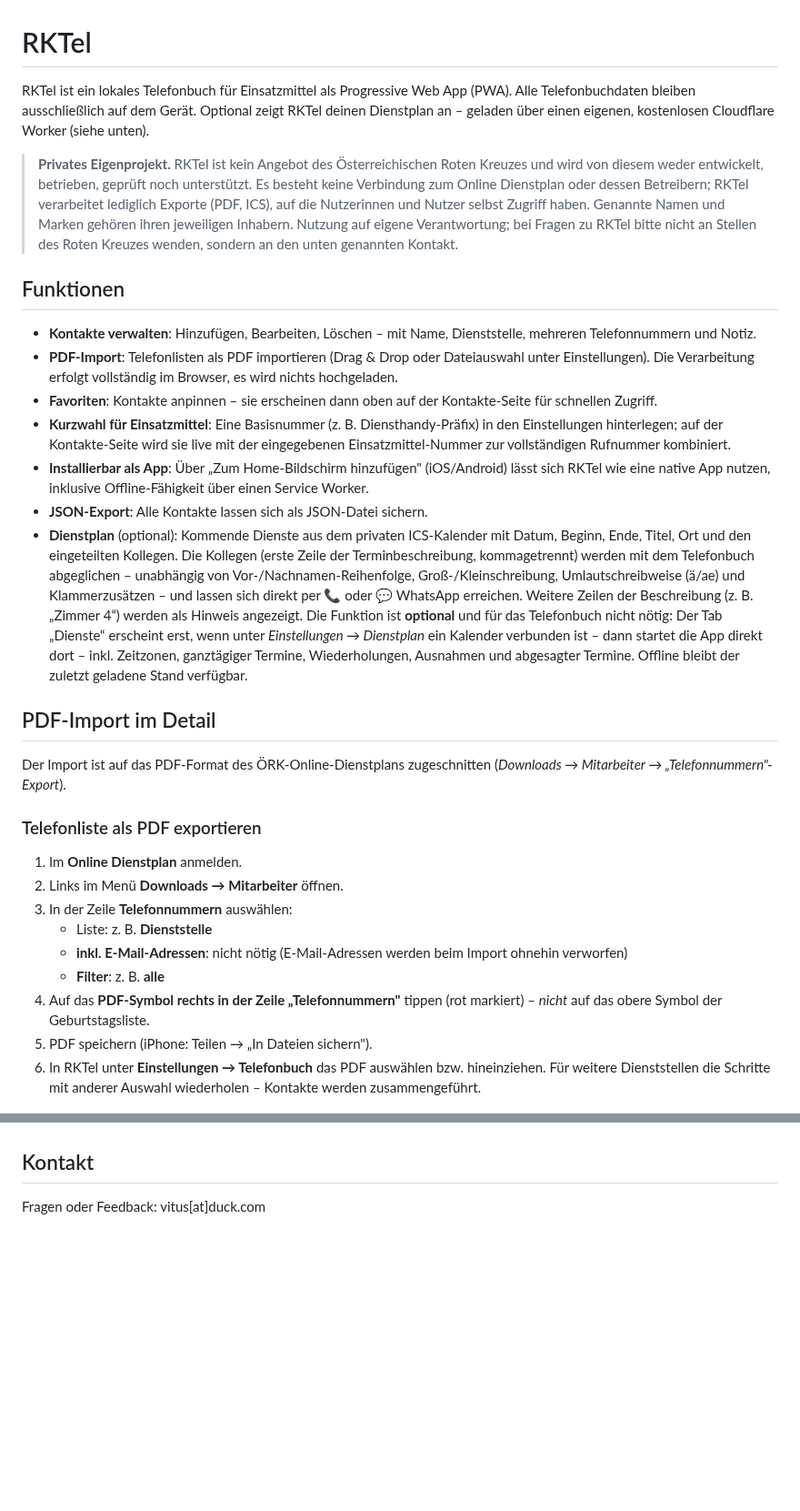
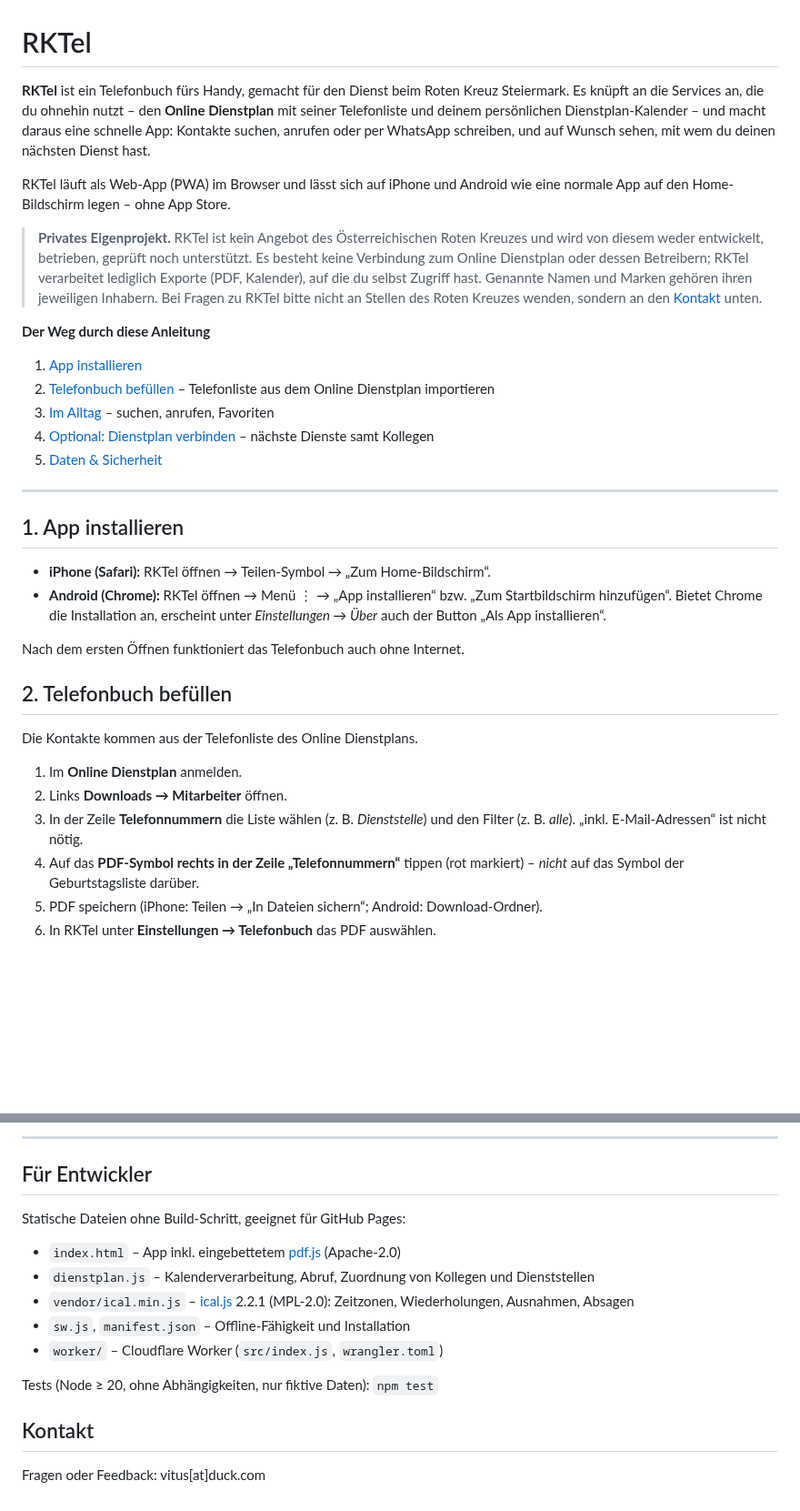
Before and after one commit to VitusHg/rktel, a Markdown page: README.md, 2 parts joined by grey strips. Shown at 91% size. Rendered like a GitHub page; blank space fills up the shorter version.

```diff
--- a/README.md
+++ b/README.md
@@ -1,34 +1,38 @@
 # RKTel
 
-RKTel ist ein lokales Telefonbuch für Einsatzmittel als Progressive Web App (PWA). Alle Telefonbuchdaten bleiben ausschließlich auf dem Gerät. Optional zeigt RKTel deinen Dienstplan an – geladen über einen eigenen, kostenlosen Cloudflare Worker (siehe unten).
+**RKTel** ist ein Telefonbuch fürs Handy, gemacht für den Dienst beim Roten Kreuz Steiermark. Es knüpft an die Services an, die du ohnehin nutzt – den **Online Dienstplan** mit seiner Telefonliste und deinem persönlichen Dienstplan-Kalender – und macht daraus eine schnelle App: Kontakte suchen, anrufen oder per WhatsApp schreiben, und auf Wunsch sehen, mit wem du deinen nächsten Dienst hast.
 
-> **Privates Eigenprojekt.** RKTel ist kein Angebot des Österreichischen Roten Kreuzes und wird von diesem weder entwickelt, betrieben, geprüft noch unterstützt. Es besteht keine Verbindung zum Online Dienstplan oder dessen Betreibern; RKTel verarbeitet lediglich Exporte (PDF, ICS), auf die Nutzerinnen und Nutzer selbst Zugriff haben. Genannte Namen und Marken gehören ihren jeweiligen Inhabern. Nutzung auf eigene Verantwortung; bei Fragen zu RKTel bitte nicht an Stellen des Roten Kreuzes wenden, sondern an den unten genannten Kontakt.
+RKTel läuft als Web-App (PWA) im Browser und lässt sich auf iPhone und Android wie eine normale App auf den Home-Bildschirm legen – ohne App Store.
 
-## Funktionen
+> **Privates Eigenprojekt.** RKTel ist kein Angebot des Österreichischen Roten Kreuzes und wird von diesem weder entwickelt, betrieben, geprüft noch unterstützt. Es besteht keine Verbindung zum Online Dienstplan oder dessen Betreibern; RKTel verarbeitet lediglich Exporte (PDF, Kalender), auf die du selbst Zugriff hast. Genannte Namen und Marken gehören ihren jeweiligen Inhabern. Bei Fragen zu RKTel bitte nicht an Stellen des Roten Kreuzes wenden, sondern an den [Kontakt](#kontakt) unten.
 
-- **Kontakte verwalten**: Hinzufügen, Bearbeiten, Löschen – mit Name, Dienststelle, mehreren Telefonnummern und Notiz.
-- **PDF-Import**: Telefonlisten als PDF importieren (Drag & Drop oder Dateiauswahl unter Einstellungen). Die Verarbeitung erfolgt vollständig im Browser, es wird nichts hochgeladen.
-- **Favoriten**: Kontakte anpinnen – sie erscheinen dann oben auf der Kontakte-Seite für schnellen Zugriff.
-- **Kurzwahl für Einsatzmittel**: Eine Basisnummer (z. B. Diensthandy-Präfix) in den Einstellungen hinterlegen; auf der Kontakte-Seite wird sie live mit der eingegebenen Einsatzmittel-Nummer zur vollständigen Rufnummer kombiniert.
-- **Installierbar als App**: Über „Zum Home-Bildschirm hinzufügen" (iOS/Android) lässt sich RKTel wie eine native App nutzen, inklusive Offline-Fähigkeit über einen Service Worker.
-- **JSON-Export**: Alle Kontakte lassen sich als JSON-Datei sichern.
-- **Dienstplan** (optional): Kommende Dienste aus dem privaten ICS-Kalender mit Datum, Beginn, Ende, Titel, Ort und den eingeteilten Kollegen. Die Kollegen (erste Zeile der Terminbeschreibung, kommagetrennt) werden mit dem Telefonbuch abgeglichen – unabhängig von Vor-/Nachnamen-Reihenfolge, Groß-/Kleinschreibung, Umlautschreibweise (ä/ae) und Klammerzusätzen – und lassen sich direkt per 📞 oder 💬 WhatsApp erreichen. Weitere Zeilen der Beschreibung (z. B. „Zimmer 4“) werden als Hinweis angezeigt. Die Funktion ist **optional** und für das Telefonbuch nicht nötig: Der Tab „Dienste“ erscheint erst, wenn unter *Einstellungen → Dienstplan* ein Kalender verbunden ist – dann startet die App direkt dort – inkl. Zeitzonen, ganztägiger Termine, Wiederholungen, Ausnahmen und abgesagter Termine. Offline bleibt der zuletzt geladene Stand verfügbar.
+**Der Weg durch diese Anleitung**
 
-## PDF-Import im Detail
+1. [App installieren](#1-app-installieren)
+2. [Telefonbuch befüllen](#2-telefonbuch-befüllen) – Telefonliste aus dem Online Dienstplan importieren
+3. [Im Alltag](#3-im-alltag) – suchen, anrufen, Favoriten
+4. [Optional: Dienstplan verbinden](#4-optional-dienstplan-verbinden) – nächste Dienste samt Kollegen
+5. [Daten & Sicherheit](#5-daten--sicherheit)
 
-Der Import ist auf das PDF-Format des ÖRK-Online-Dienstplans zugeschnitten (*Downloads → Mitarbeiter → „Telefonnummern"-Export*).
+---
 
-### Telefonliste als PDF exportieren
+## 1. App installieren
+
+- **iPhone (Safari):** RKTel öffnen → Teilen-Symbol → „Zum Home-Bildschirm“.
+- **Android (Chrome):** RKTel öffnen → Menü ⋮ → „App installieren“ bzw. „Zum Startbildschirm hinzufügen“. Bietet Chrome die Installation an, erscheint unter *Einstellungen → Über* auch der Button „Als App installieren“.
+
+Nach dem ersten Öffnen funktioniert das Telefonbuch auch ohne Internet.
+
+## 2. Telefonbuch befüllen
+
+Die Kontakte kommen aus der Telefonliste des Online Dienstplans.
 
 1. Im **Online Dienstplan** anmelden.
-2. Links im Menü **Downloads → Mitarbeiter** öffnen.
-3. In der Zeile **Telefonnummern** auswählen:
-   - Liste: z. B. **Dienststelle**
-   - **inkl. E-Mail-Adressen**: nicht nötig (E-Mail-Adressen werden beim Import ohnehin verworfen)
-   - **Filter**: z. B. **alle**
-4. Auf das **PDF-Symbol rechts in der Zeile „Telefonnummern"** tippen (rot markiert) – *nicht* auf das obere Symbol der Geburtstagsliste.
-5. PDF speichern (iPhone: Teilen → „In Dateien sichern").
-6. In RKTel unter **Einstellungen → Telefonbuch** das PDF auswählen bzw. hineinziehen. Für weitere Dienststellen die Schritte mit anderer Auswahl wiederholen – Kontakte werden zusammengeführt.
+2. Links **Downloads → Mitarbeiter** öffnen.
+3. In der Zeile **Telefonnummern** die Liste wählen (z. B. *Dienststelle*) und den Filter (z. B. *alle*). „inkl. E-Mail-Adressen“ ist nicht nötig.
+4. Auf das **PDF-Symbol rechts in der Zeile „Telefonnummern“** tippen (rot markiert) – *nicht* auf das Symbol der Geburtstagsliste darüber.
+5. PDF speichern (iPhone: Teilen → „In Dateien sichern“; Android: Download-Ordner).
+6. In RKTel unter **Einstellungen → Telefonbuch** das PDF auswählen.
 
 ![Online Dienstplan: Downloads → Mitarbeiter, PDF-Export der Telefonnummern (rot markiert)](docs/pdf-export-telefonnummern.png)
 
@@ -129,3 +153,16 @@ Passt der Ort eines Dienstes zu einer Dienststelle, erscheint in der Dienstkarte
+---
+
+## Für Entwickler
+
+Statische Dateien ohne Build-Schritt, geeignet für GitHub Pages:
+
+- `index.html` – App inkl. eingebettetem [pdf.js](https://mozilla.github.io/pdf.js/) (Apache-2.0)
+- `dienstplan.js` – Kalenderverarbeitung, Abruf, Zuordnung von Kollegen und Dienststellen
+- `vendor/ical.min.js` – [ical.js](https://github.com/kewisch/ical.js) 2.2.1 (MPL-2.0): Zeitzonen, Wiederholungen, Ausnahmen, Absagen
+- `sw.js`, `manifest.json` – Offline-Fähigkeit und Installation
+- `worker/` – Cloudflare Worker (`src/index.js`, `wrangler.toml`)
+
+Tests (Node ≥ 20, ohne Abhängigkeiten, nur fiktive Daten): `npm test`
 
 ## Kontakt
 
```
Also changed, not shown: other parts of README.md (+77 -57 lines), docs/dienststellen-id-url.png (added), 5 other files.
